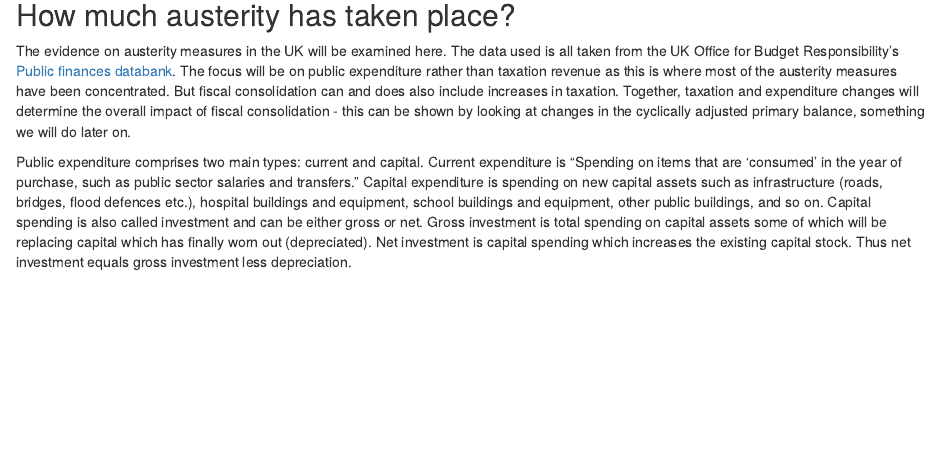
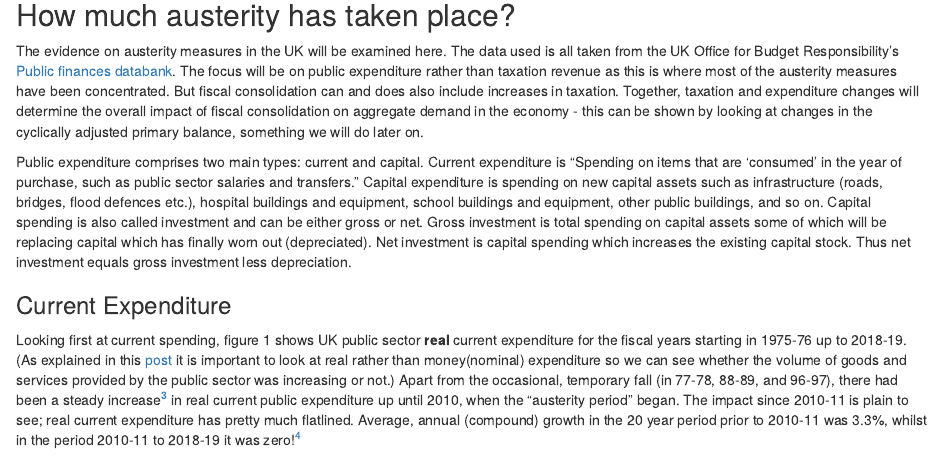
Before and after one commit to BobEcon/MyBlog, an R Markdown document (content/post/2019-08-17-austerity-what-is-it-how-much-has-there-been-was-it-worth-it.Rmd): the page in a window 1100 px wide, from 680 px down. Rendered offline with R 4.5, knitr and Pandoc, with nearby package versions; drawn as R Markdown's standard HTML page in place of the format the file asks for; some code elsewhere in the file could not run offline.

Commit message:
Added extra content to Austerity post

````diff
--- a/content/post/2019-08-17-austerity-what-is-it-how-much-has-there-been-was-it-worth-it.Rmd
+++ b/content/post/2019-08-17-austerity-what-is-it-how-much-has-there-been-was-it-worth-it.Rmd
@@ -41,8 +41,9 @@ Sometimes the term austerity is used in a general sense to refer to difficult ec
 So using this definition it’s clear that the fiscal consolidations undertaken by several governments from 2010 onwards would qualify as austerity policies. They were contractionary on demand, and because central banks had already reduced interest rates to effectively zero^[What economists call the “zero lower bound (ZLB)”], the negative impact on aggregate spending could not be offset.
 
 ## How much austerity has taken place?
-The evidence on austerity measures in the UK will be examined here. The data used is all taken from the UK Office for Budget Responsibility’s [Public finances databank](https://obr.uk/data/). The focus will be on public expenditure rather than taxation revenue as this is where most of the austerity measures have been concentrated. But fiscal consolidation can and does also include increases in taxation. Together, taxation and expenditure changes will determine the overall impact of fiscal consolidation - this can be shown by looking at changes in the cyclically adjusted primary balance, something we will do later on.
+The evidence on austerity measures in the UK will be examined here. The data used is all taken from the UK Office for Budget Responsibility’s [Public finances databank](https://obr.uk/data/). The focus will be on public expenditure rather than taxation revenue as this is where most of the austerity measures have been concentrated. But fiscal consolidation can and does also include increases in taxation. Together, taxation and expenditure changes will determine the overall impact of fiscal consolidation on aggregate demand in the economy - this can be shown by looking at changes in the cyclically adjusted primary balance, something we will do later on.
 
 Public expenditure comprises two main types: current and capital. Current expenditure is “Spending on items that are 'consumed' in the year of purchase, such as public sector salaries and transfers.” Capital expenditure is spending on new capital assets such as infrastructure (roads, bridges, flood defences etc.), hospital buildings and equipment, school buildings and equipment, other public buildings, and so on. Capital spending is also called investment and can be either gross or net. Gross investment is total spending on capital assets some of which will be replacing capital which has finally worn out (depreciated). Net investment is capital spending which increases the existing capital stock. Thus net investment equals gross investment less depreciation.
 
-```{r echo=FALSE, fig.cap="UK Deficit/GDP ratio", message=FALSE}
+### Current Expenditure
+Looking first at current spending, figure 1 shows UK public sector **real** current expenditure for the fiscal years starting in 1975-76 up to 2018-19. (As explained in this [post](https://www.bobecon.com/2019/04/how-well-is-the-uk-economy-doing/) it is important to look at real rather than money(nominal) expenditure so we can see whether the volume of goods and services provided by the public sector was increasing or not.) Apart from the occasional, temporary fall (in 77-78, 88-89, and 96-97), there had been a steady increase^[Which was to be expected given the steady growth in real GDP] in real current public expenditure up until 2010, when the “austerity period” began. The impact since 2010-11 is plain to see; real current expenditure has pretty much flatlined. Average, annual (compound) growth in the 20 year period prior to 2010-11 was 3.3%, whilst in the period 2010-11 to 2018-19 it was zero!^[In 2018-19 current real expenditure was £714.8bn, the same as in 2010-11]
````
Also changed, not shown: content/post/2019-08-17-austerity-what-is-it-how-much-has-there-been-was-it-worth-it.html, content/post/2019-08-17-austerity-what-is-it-how-much-has-there-been-was-it-worth-it.Rmd (2 more changed lines), 1 other file.
